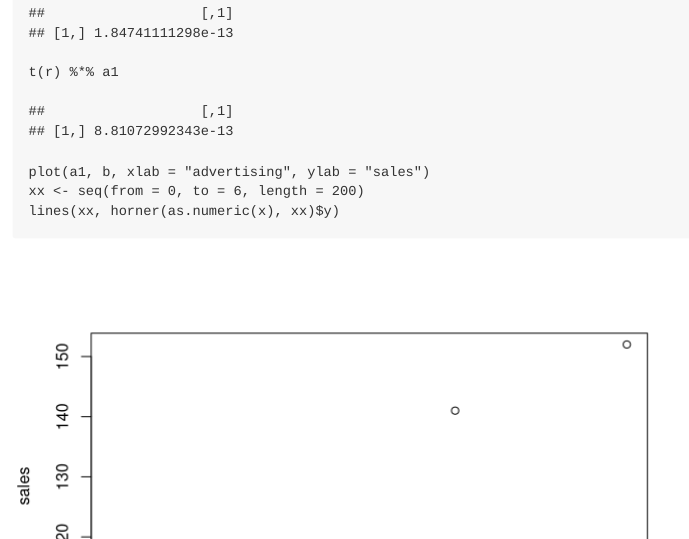
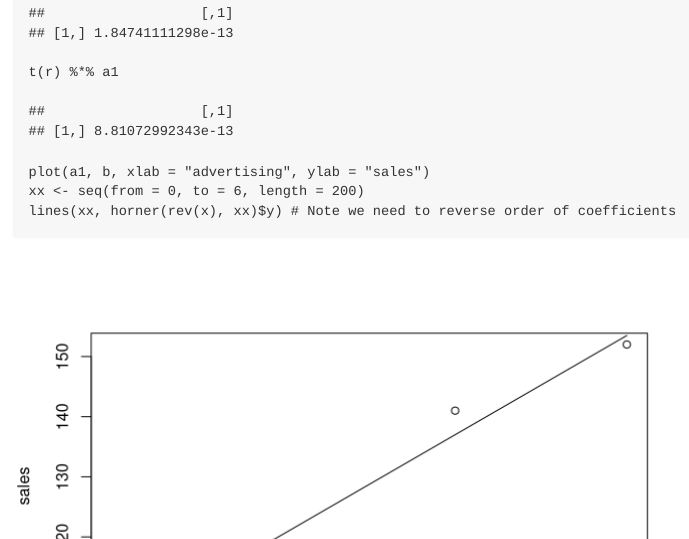
Before and after one commit to chadtopaz/computational-linear-algebra, an R Markdown document (coursenotes/coursenotes.rmd): the page in a window 1100 px wide, from 15240 px down. Rendered offline with R 4.5, knitr and Pandoc, with nearby package versions; code that draws random numbers runs with fixed seeds of ours; some code elsewhere in the file could not run offline.

Commit message:
Edits to course notes

````diff
--- a/coursenotes/coursenotes.rmd
+++ b/coursenotes/coursenotes.rmd
@@ -1620,7 +1620,7 @@
 t(r) %*% a1
 plot(a1, b, xlab = "advertising", ylab = "sales")
 xx <- seq(from = 0, to = 6, length = 200)
-lines(xx, horner(as.numeric(x), xx)$y)
+lines(xx, horner(rev(x), xx)$y) # Note we need to reverse order of coefficients
 ```
 
 Symbolically, we calculated the least squares solution $\vec{x} = \left(\mat{A}^T \mat{A}\right)^{-1}\mat{A}^T \vec{b}$ where $\left(\mat{A}^T \mat{A}\right)^{-1}\mat{A}^T$ is the pseudoinverse. The projection is $\widehat{\vec{b}} = \mat{A} \vec{x} = \mat{A} \left(\mat{A}^T \mat{A}\right)^{-1}\mat{A}^T \vec{b}$ where $\mat{A} \left(\mat{A}^T \mat{A}\right)^{-1}\mat{A}^T$ is the projection matrix.
````
Also changed, not shown: coursenotes/coursenotes.md, 7 other files.
